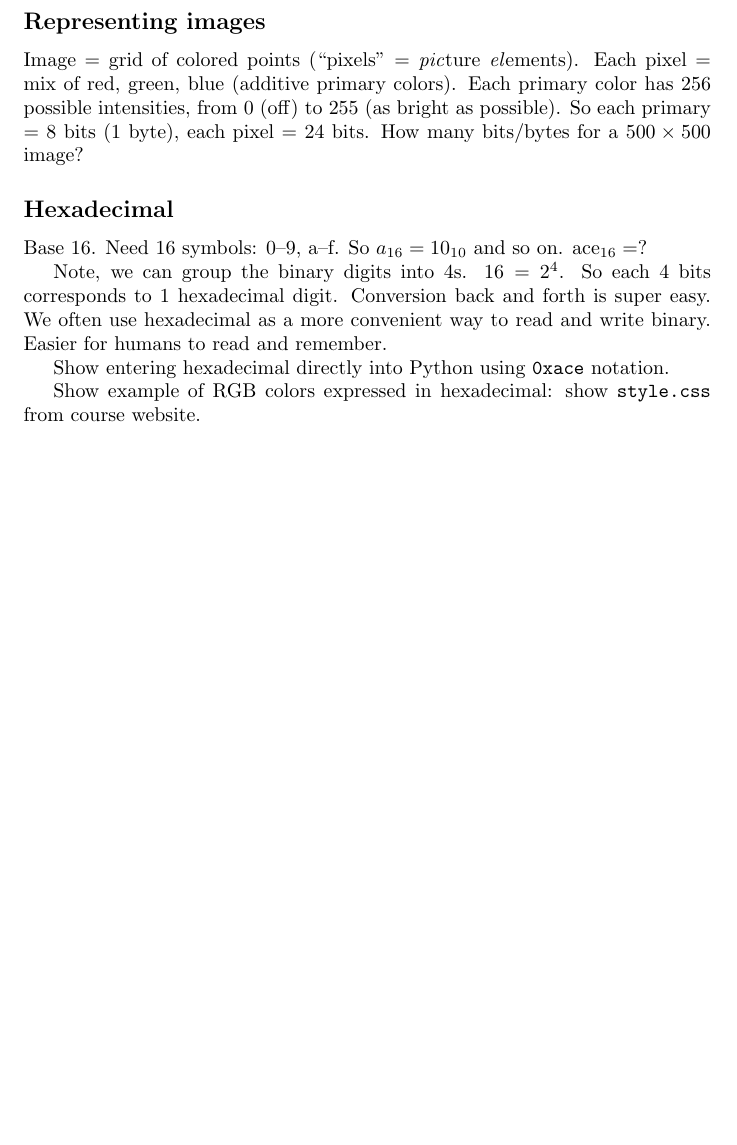
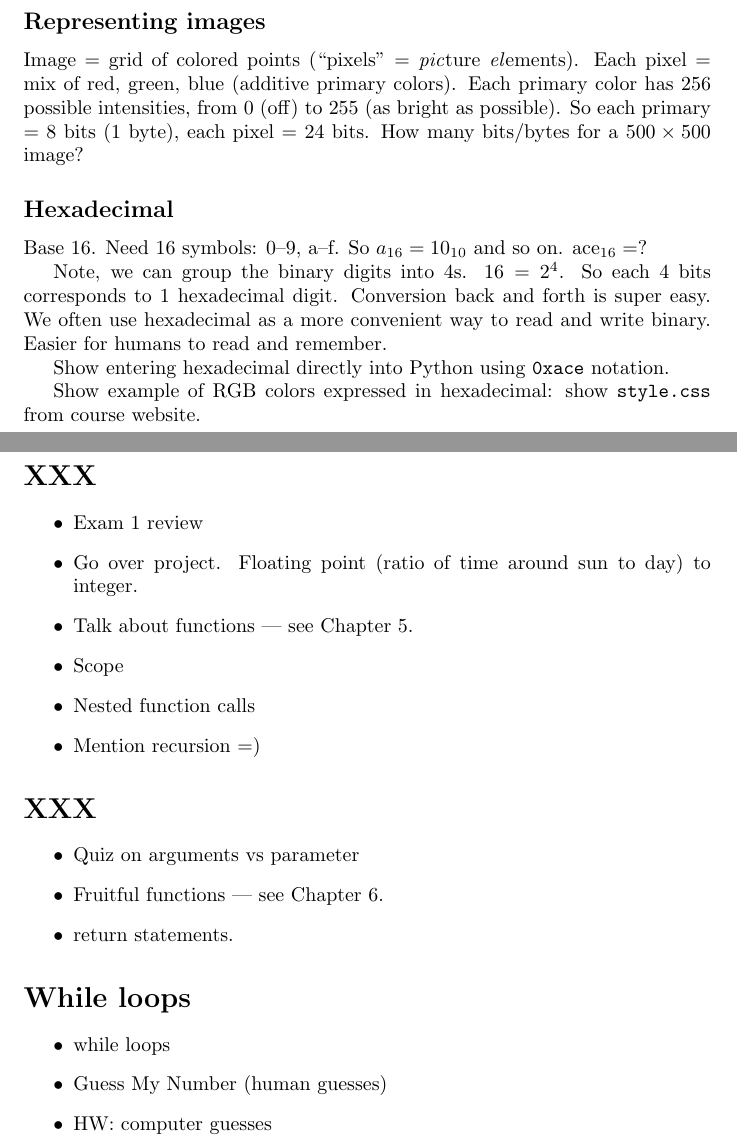
Before and after one commit to Hendrix-CS/csci150, a LaTeX document (lectures/class-notes.tex): part of page 9 of 9 before the commit and two parts of pages 9 and 10 of 10 after it, the two joined at a grey line, cut so that both start at the same text, the shorter picture padded with empty space. Compiled offline with pdfLaTeX.

Commit message:
outline lecture notes for this week

```diff
--- a/lectures/class-notes.tex
+++ b/lectures/class-notes.tex
@@ -391,4 +391,32 @@ notation.
 Show example of RGB colors expressed in hexadecimal: show
 \verb|style.css| from course website.
 
+\newpage
+
+\section*{XXX}
+
+\begin{itemize}
+\item Exam 1 review
+\item Go over project.  Floating point (ratio of time around sun to
+  day) to integer.
+\item Talk about functions --- see Chapter 5.
+\item Scope
+\item Nested function calls
+\item Mention recursion =)
+\end{itemize}
+
+\section*{XXX}
+\begin{itemize}
+\item Quiz on arguments vs parameter
+\item Fruitful functions --- see Chapter 6.
+\item return statements.
+\end{itemize}
+
+\section*{While loops}
+\begin{itemize}
+\item while loops
+\item Guess My Number (human guesses)
+\item HW: computer guesses
+\end{itemize}
+
 \end{document}
```
